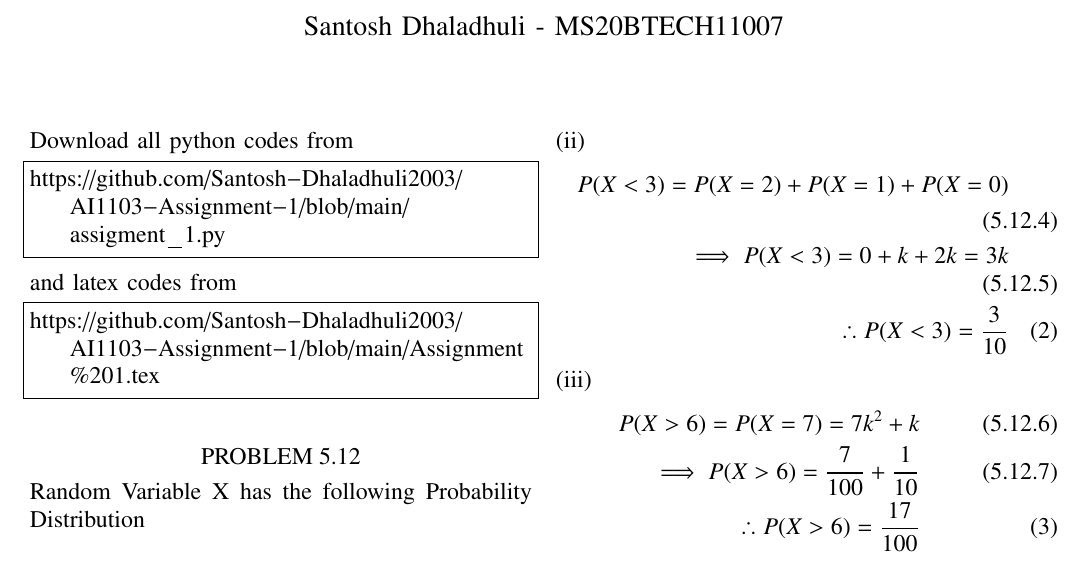
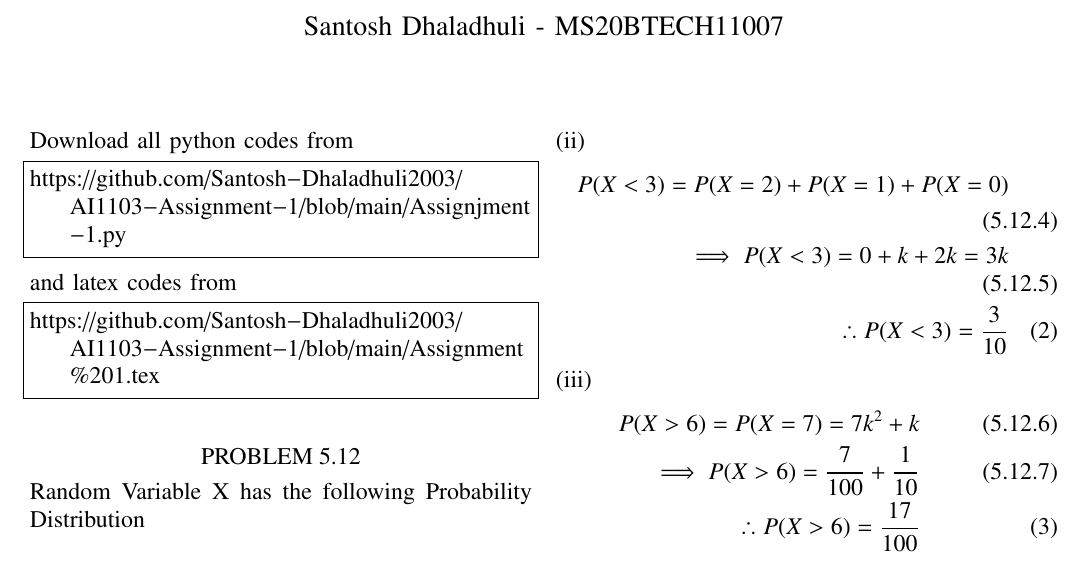
Before and after one commit to Santosh-Dhaladhuli2003/AI1103, a LaTeX problem sheet (Assignment 1.tex): part of page 1 of 2, cut so that both start at the same text. Compiled offline with pdfLaTeX.

Commit message:
Update Assignment 1.tex

```diff
--- a/Assignment 1.tex
+++ b/Assignment 1.tex
@@ -133,7 +133,7 @@ columns=fullflexible
 \renewcommand{\thetable}{\theenumi}
 Download all python codes from
 \begin{lstlisting}
-https://github.com/Santosh-Dhaladhuli2003/AI1103-Assignment-1/blob/main/assigment_1.py
+https://github.com/Santosh-Dhaladhuli2003/AI1103-Assignment-1/blob/main/Assignjment-1.py
 \end{lstlisting}
 %
 and latex codes from
```
